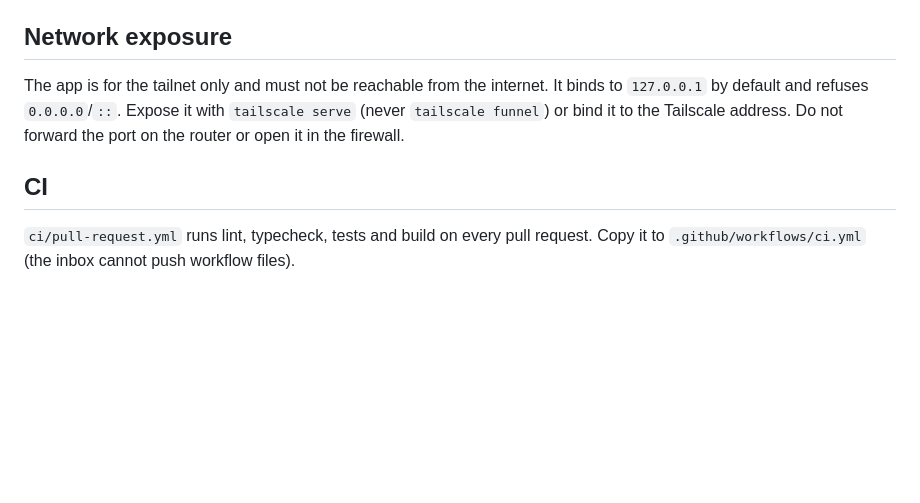
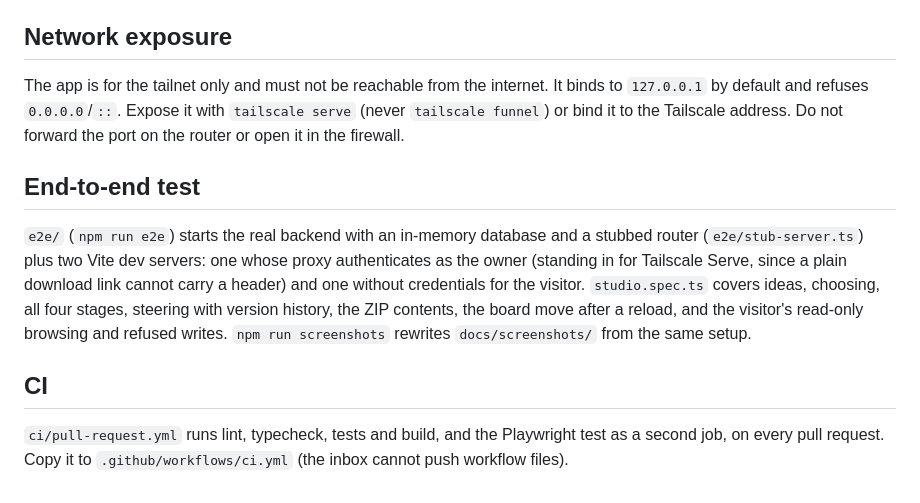
Before and after one commit to chrisfaber95/sdlc-studio, a Markdown page: docs/architecture.md, the part around the change. Drawn GitHub-style; blank space fills up the shorter version.

```diff
--- a/docs/architecture.md
+++ b/docs/architecture.md
@@ -64,6 +64,13 @@ The app is for the tailnet only and must not be reachable from the internet. It
 refuses `0.0.0.0`/`::`. Expose it with `tailscale serve` (never `tailscale funnel`) or bind it to the Tailscale
 address. Do not forward the port on the router or open it in the firewall.
 
+## End-to-end test
+`e2e/` (`npm run e2e`) starts the real backend with an in-memory database and a stubbed router (`e2e/stub-server.ts`)
+plus two Vite dev servers: one whose proxy authenticates as the owner (standing in for Tailscale Serve, since a plain
+download link cannot carry a header) and one without credentials for the visitor. `studio.spec.ts` covers ideas,
+choosing, all four stages, steering with version history, the ZIP contents, the board move after a reload, and the
+visitor's read-only browsing and refused writes. `npm run screenshots` rewrites `docs/screenshots/` from the same setup.
+
 ## CI
-`ci/pull-request.yml` runs lint, typecheck, tests and build on every pull request. Copy it to
+`ci/pull-request.yml` runs lint, typecheck, tests and build, and the Playwright test as a second job, on every pull request. Copy it to
 `.github/workflows/ci.yml` (the inbox cannot push workflow files).
```
Also changed, not shown: CLAUDE.md (+1 -1 lines), README.md (+57 -40 lines), docs/screenshots/board.png, docs/screenshots/ideas.png, docs/screenshots/project.png, docs/screenshots/visitor.png, 10 other files.
